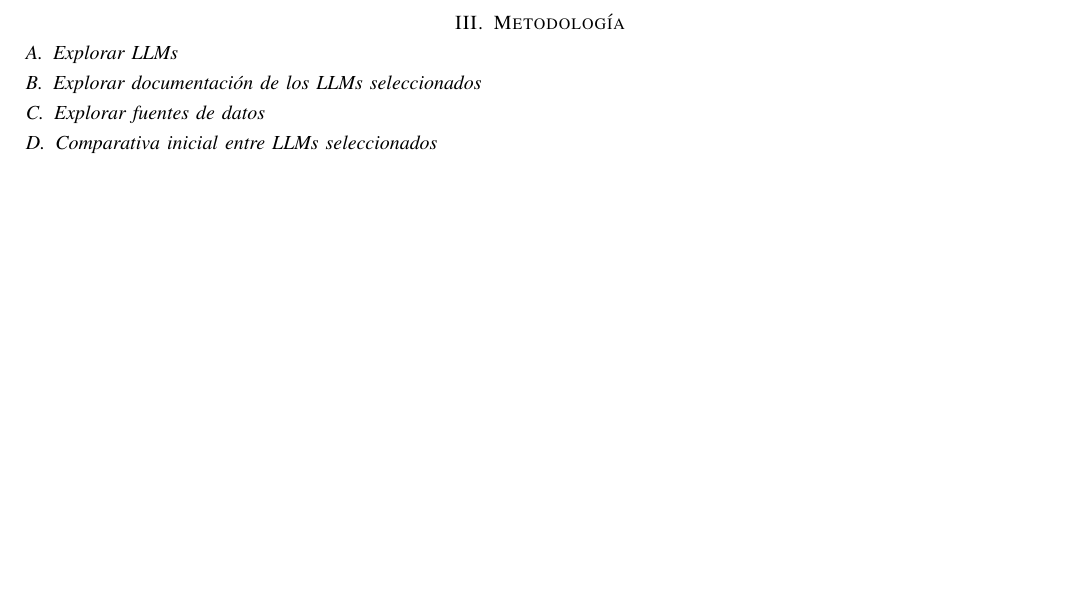
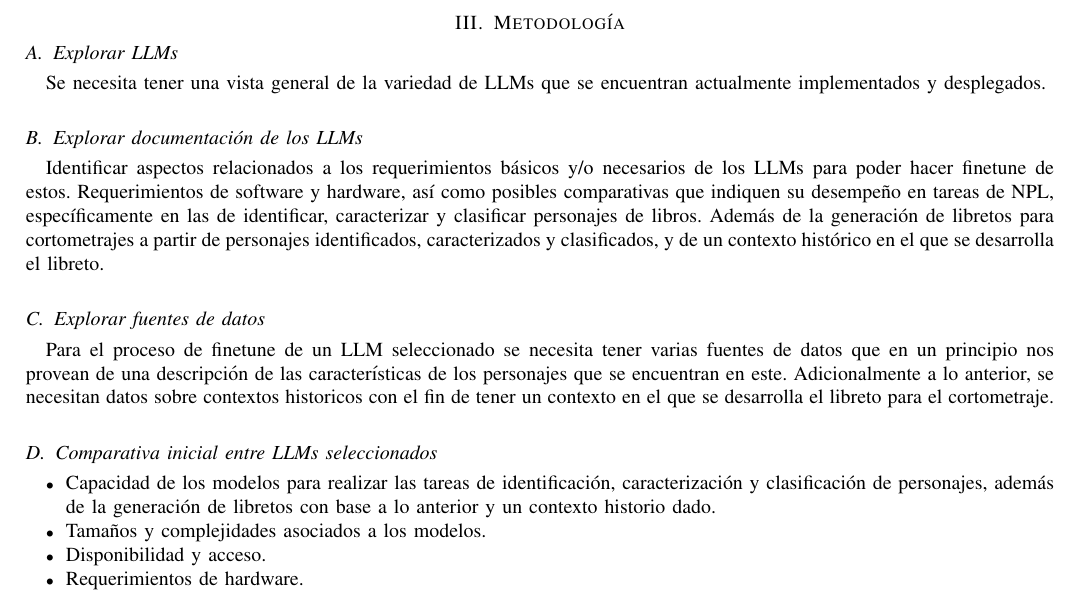
Before and after one commit to wFercho/inteligencia-computacional-project, a LaTeX paper (document.tex): part of the page before the commit and part of page 1 of 2 after it, cut so that both start at the same text, the shorter picture padded with empty space. Compiled offline with pdfLaTeX.

Commit message:
metodologia, lista de LLMs

```diff
--- a/document.tex
+++ b/document.tex
@@ -593,8 +593,17 @@
 	\section{Planteamiento del problema}
 	\section{Metodología}
 	\subsection{Explorar LLMs}
-	\subsection{Explorar documentación de los LLMs seleccionados}
-		\subsection{Explorar fuentes de datos}
+	Se necesita tener una vista general de la variedad de LLMs que se encuentran actualmente implementados y desplegados.
+	\subsection{Explorar documentación de los LLMs}
+	Identificar aspectos relacionados a los requerimientos básicos y/o necesarios de los LLMs para poder hacer finetune de estos. Requerimientos de software y hardware, así como posibles comparativas que indiquen su desempeño en tareas de NPL, específicamente en las de identificar, caracterizar y clasificar personajes de libros. Además de la generación de libretos para cortometrajes a partir de personajes identificados, caracterizados y clasificados, y de un contexto histórico en el que se desarrolla el libreto.
+	\subsection{Explorar fuentes de datos}
+	Para el proceso de finetune de un LLM seleccionado se necesita tener varias fuentes de datos que en un principio nos provean de una descripción de las características de los personajes que se encuentran en este. Adicionalmente a lo anterior, se necesitan datos sobre contextos historicos con el fin de tener un contexto en el que se desarrolla el libreto para el cortometraje.
 	\subsection{Comparativa inicial entre LLMs seleccionados}
+	\begin{itemize}
+		\item Capacidad de los modelos para realizar las tareas de identificación, caracterización y clasificación de personajes, además de la generación de libretos con base a lo anterior y un contexto historio dado.
+		\item Tamaños y complejidades asociados a los modelos.
+		\item Disponibilidad y acceso.
+		\item Requerimientos de hardware.
+	\end{itemize}
 	\subsection{Comparativa mediante ejercicios entre LLMs seleccionados}
 	\section{Definición de la idea}
```
Also changed, not shown: document.pdf, document.tex (22 more changed lines).
